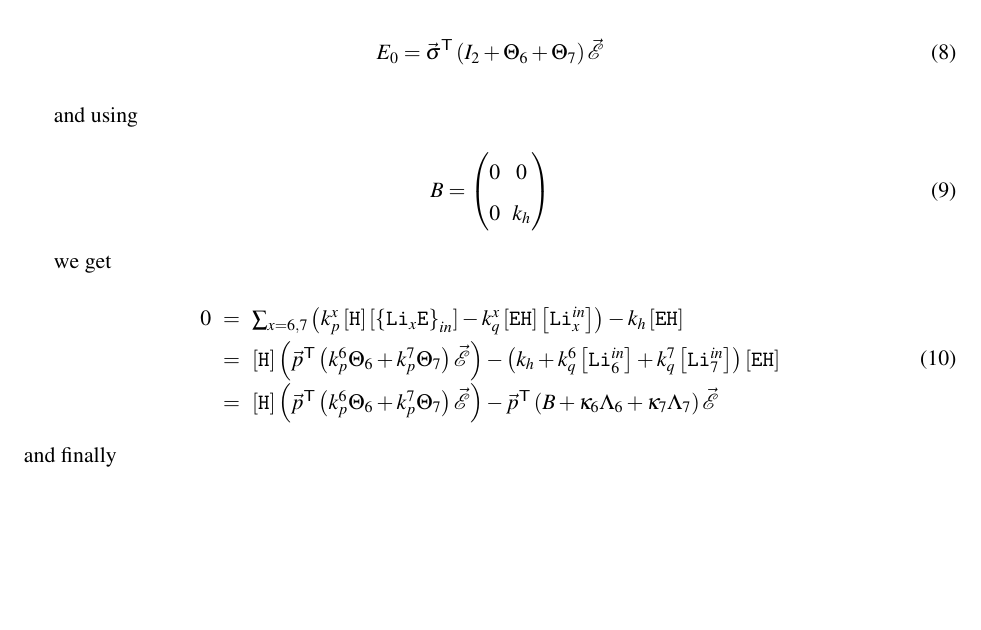
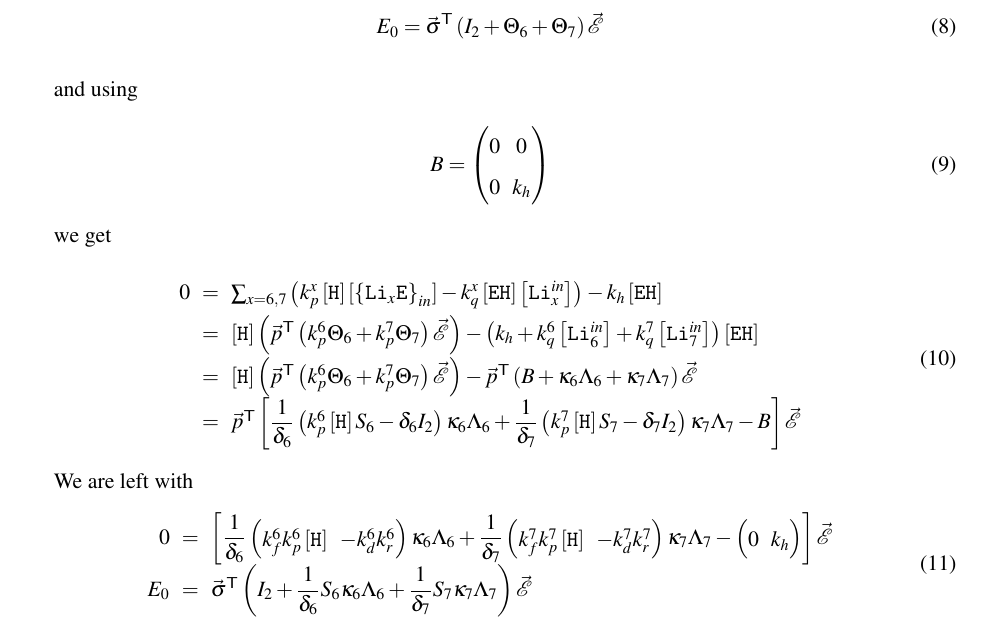
Before and after one commit to ybouret/biosystems, a LaTeX paper (src/lithium/doc/lithium3.tex): part of page 2 of 2, cut so that both start at the same text, the shorter picture padded with empty space. Compiled offline with pdfLaTeX.

Commit message:
Almost done simplifying

```diff
--- a/src/lithium/doc/lithium3.tex
+++ b/src/lithium/doc/lithium3.tex
@@ -176,9 +176,44 @@ we get
 			\right)
 			-\mytrn{\vec{p}} \left(B+\kappa_6\Lambda_6+\kappa_7\Lambda_7\right) \vec{\mathcal{E}}
 \\
+ & = &
+ \mytrn{\vec{p}} \left\lbrack
+  \dfrac{1}{\delta_6} \left(k_p^6 \Hin S_6 -\delta_6I_2\right)\kappa_6\Lambda_6
+ +\dfrac{1}{\delta_7} \left(k_p^7 \Hin S_7 -\delta_7I_2\right)\kappa_7\Lambda_7
+ - B
+ \right\rbrack \vec{\mathcal{E}}
+ \\
 	\end{array}
 \end{equation}
-and finally
+
+We are left with
+\begin{equation}
+\begin{array}{rcl}
+	0 & = & \left\lbrack \dfrac{1}{\delta_6}
+	\begin{pmatrix}
+	k_f^6 k_p^6 \Hin &
+	-k_d^6 k_r^6
+	\end{pmatrix}
+	\kappa_6\Lambda_6
+	+
+	\dfrac{1}{\delta_7}
+	\begin{pmatrix}
+	k_f^7 k_p^7 \Hin &
+	-k_d^7 k_r^7
+	\end{pmatrix}
+	\kappa_7\Lambda_7
+	-
+	\begin{pmatrix}
+	0 &  k_h
+	\end{pmatrix}
+	\right\rbrack \vec{\mathcal{E}}
+	\\
+	E_0 & = & \mytrn{\vec{\sigma}}
+	\left(I_2+\dfrac{1}{\delta_6}S_6\kappa_6\Lambda_6
+	+\dfrac{1}{\delta_7}S_7\kappa_7\Lambda_7 \right) \vec{\mathcal{E}}\\
+\end{array}
+\end{equation}
+
 
 \end{document}
 
```
Also changed, not shown: 1 other file.
